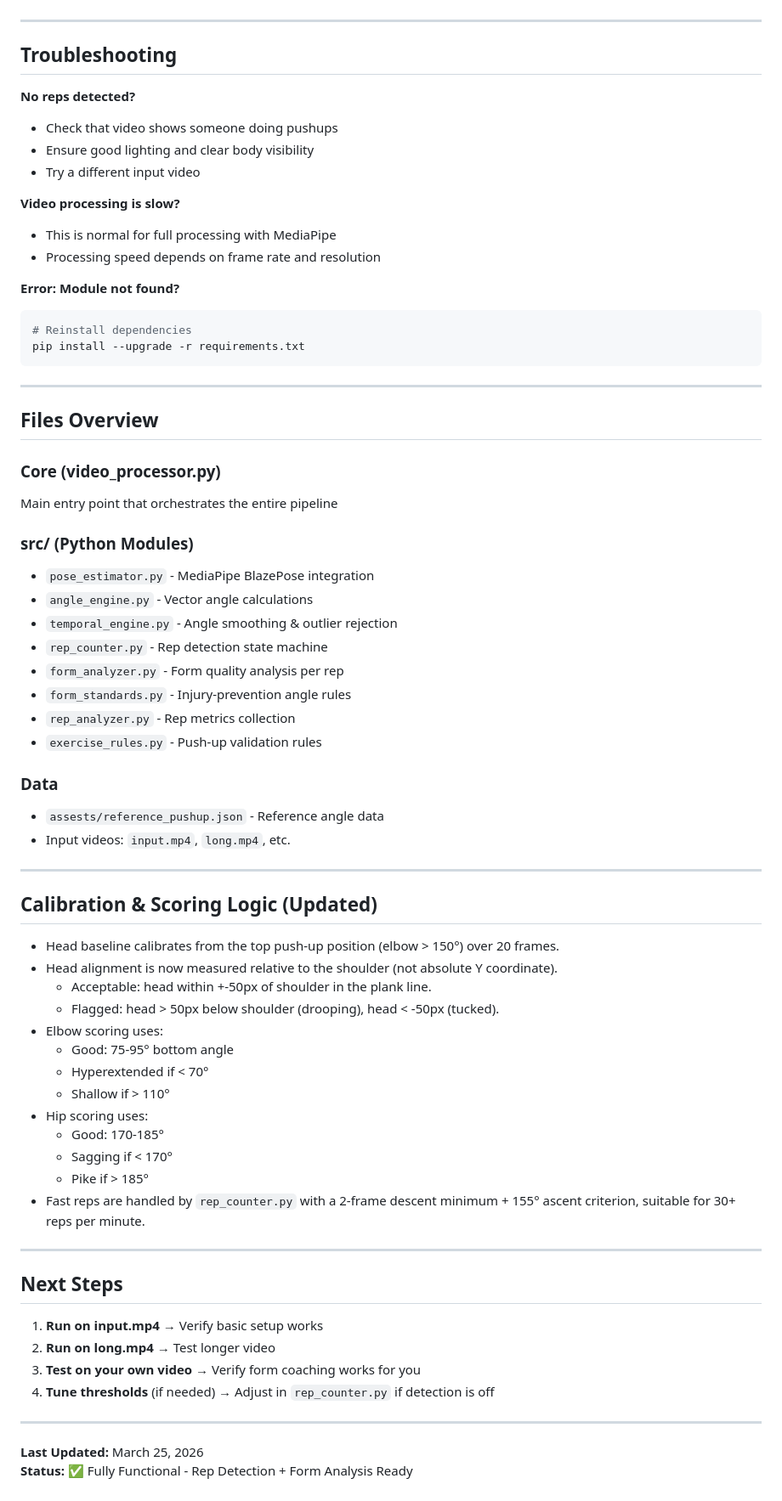
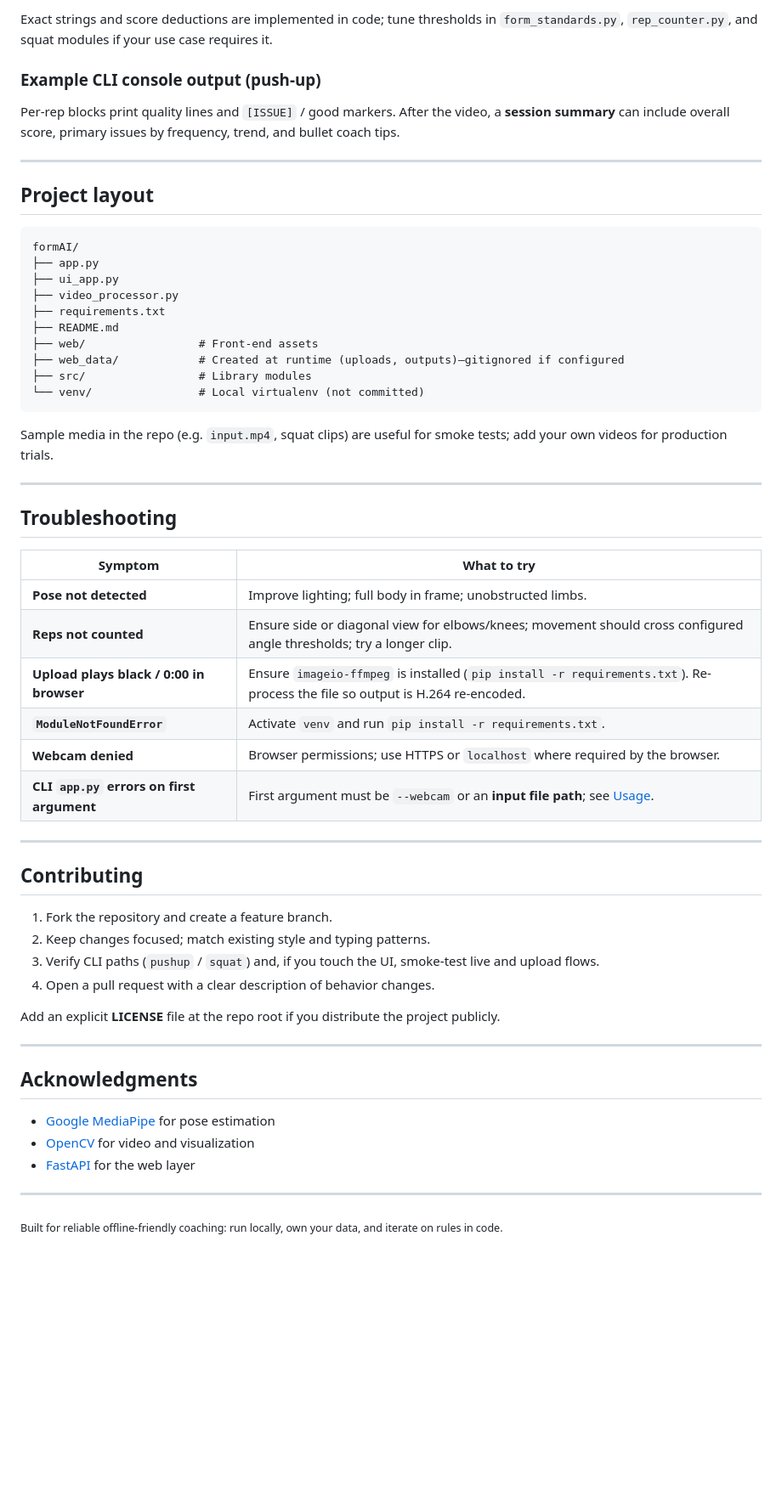
Before and after one commit to pes2ug23cs654/formAI, a Markdown page: README.md, the part around one of its changes. Shown at 85% size. GitHub-like rendering; blank space fills up the shorter version.

````diff
--- a/README.md
+++ b/README.md
@@ -246,72 +206,62 @@ This project is licensed under the MIT License - see the LICENSE file for detail
+Exact strings and score deductions are implemented in code; tune thresholds in `form_standards.py`, `rep_counter.py`, and squat modules if your use case requires it.
+
+### Example CLI console output (push-up)
+
+Per-rep blocks print quality lines and `[ISSUE]` / good markers. After the video, a **session summary** can include overall score, primary issues by frequency, trend, and bullet coach tips.
+
+---
+
+## Project layout
+
+```
+formAI/
+├── app.py
+├── ui_app.py
+├── video_processor.py
+├── requirements.txt
+├── README.md
+├── web/                 # Front-end assets
+├── web_data/            # Created at runtime (uploads, outputs)—gitignored if configured
+├── src/                 # Library modules
+└── venv/                # Local virtualenv (not committed)
+```
+
+Sample media in the repo (e.g. `input.mp4`, squat clips) are useful for smoke tests; add your own videos for production trials.
 
 ---
 
 ## Troubleshooting
 
-**No reps detected?**
-- Check that video shows someone doing pushups
-- Ensure good lighting and clear body visibility
-- Try a different input video
-
-**Video processing is slow?**
-- This is normal for full processing with MediaPipe
-- Processing speed depends on frame rate and resolution
-
-**Error: Module not found?**
-```bash
-# Reinstall dependencies
-pip install --upgrade -r requirements.txt
-```
+| Symptom | What to try |
+|---------|-------------|
+| **Pose not detected** | Improve lighting; full body in frame; unobstructed limbs. |
+| **Reps not counted** | Ensure side or diagonal view for elbows/knees; movement should cross configured angle thresholds; try a longer clip. |
+| **Upload plays black / 0:00 in browser** | Ensure `imageio-ffmpeg` is installed (`pip install -r requirements.txt`). Re-process the file so output is H.264 re-encoded. |
+| **`ModuleNotFoundError`** | Activate `venv` and run `pip install -r requirements.txt`. |
+| **Webcam denied** | Browser permissions; use HTTPS or `localhost` where required by the browser. |
+| **CLI `app.py` errors on first argument** | First argument must be `--webcam` or an **input file path**; see [Usage](#usage). |
 
 ---
 
-## Files Overview
+## Contributing
 
-### Core (video_processor.py)
-Main entry point that orchestrates the entire pipeline
+1. Fork the repository and create a feature branch.
+2. Keep changes focused; match existing style and typing patterns.
+3. Verify CLI paths (`pushup` / `squat`) and, if you touch the UI, smoke-test live and upload flows.
+4. Open a pull request with a clear description of behavior changes.
 
-### src/ (Python Modules)
-- `pose_estimator.py` - MediaPipe BlazePose integration
-- `angle_engine.py` - Vector angle calculations
-- `temporal_engine.py` - Angle smoothing & outlier rejection
-- `rep_counter.py` - Rep detection state machine
-- `form_analyzer.py` - Form quality analysis per rep
-- `form_standards.py` - Injury-prevention angle rules
-- `rep_analyzer.py` - Rep metrics collection
-- `exercise_rules.py` - Push-up validation rules
-
-### Data
-- `assests/reference_pushup.json` - Reference angle data
-- Input videos: `input.mp4`, `long.mp4`, etc.
+Add an explicit **LICENSE** file at the repo root if you distribute the project publicly.
 
 ---
 
-## Calibration & Scoring Logic (Updated)
+## Acknowledgments
 
-- Head baseline calibrates from the top push-up position (elbow > 150°) over 20 frames.
-- Head alignment is now measured relative to the shoulder (not absolute Y coordinate).
-  - Acceptable: head within +-50px of shoulder in the plank line.
-  - Flagged: head > 50px below shoulder (drooping), head < -50px (tucked).
-- Elbow scoring uses:
-  - Good: 75-95° bottom angle
-  - Hyperextended if < 70°
-  - Shallow if > 110°
-- Hip scoring uses:
-  - Good: 170-185°
-  - Sagging if < 170°
-  - Pike if > 185°
-- Fast reps are handled by `rep_counter.py` with a 2-frame descent minimum + 155° ascent criterion, suitable for 30+ reps per minute.
+- [Google MediaPipe](https://developers.google.com/mediapipe) for pose estimation
+- [OpenCV](https://opencv.org/) for video and visualization
+- [FastAPI](https://fastapi.tiangolo.com/) for the web layer
 
 ---
 
-## Next Steps
-
-1. **Run on input.mp4** → Verify basic setup works
-2. **Run on long.mp4** → Test longer video
-3. **Test on your own video** → Verify form coaching works for you
-4. **Tune thresholds** (if needed) → Adjust in `rep_counter.py` if detection is off
-
----
-
-**Last Updated:** March 25, 2026
-**Status:** ✅ Fully Functional - Rep Detection + Form Analysis Ready
+<p>
+  <sub>Built for reliable offline-friendly coaching: run locally, own your data, and iterate on rules in code.</sub>
+</p>
````
Also changed, not shown: other parts of README.md (+159 -199 lines).
